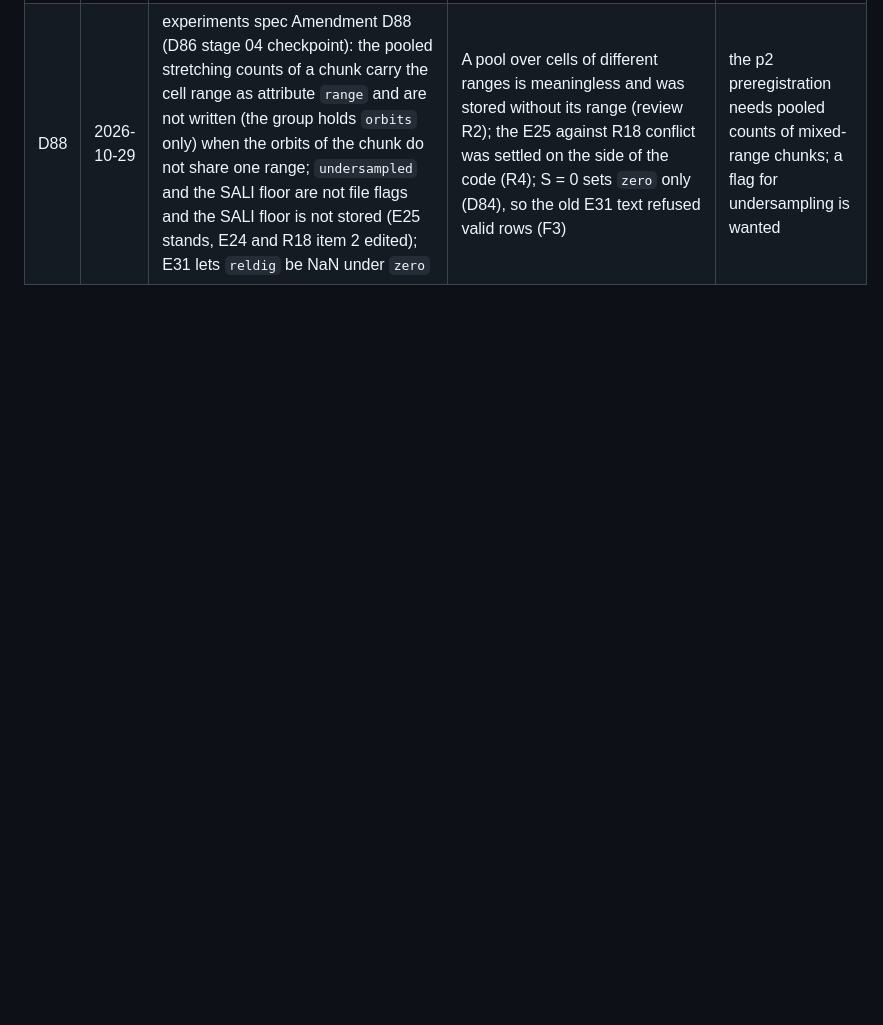
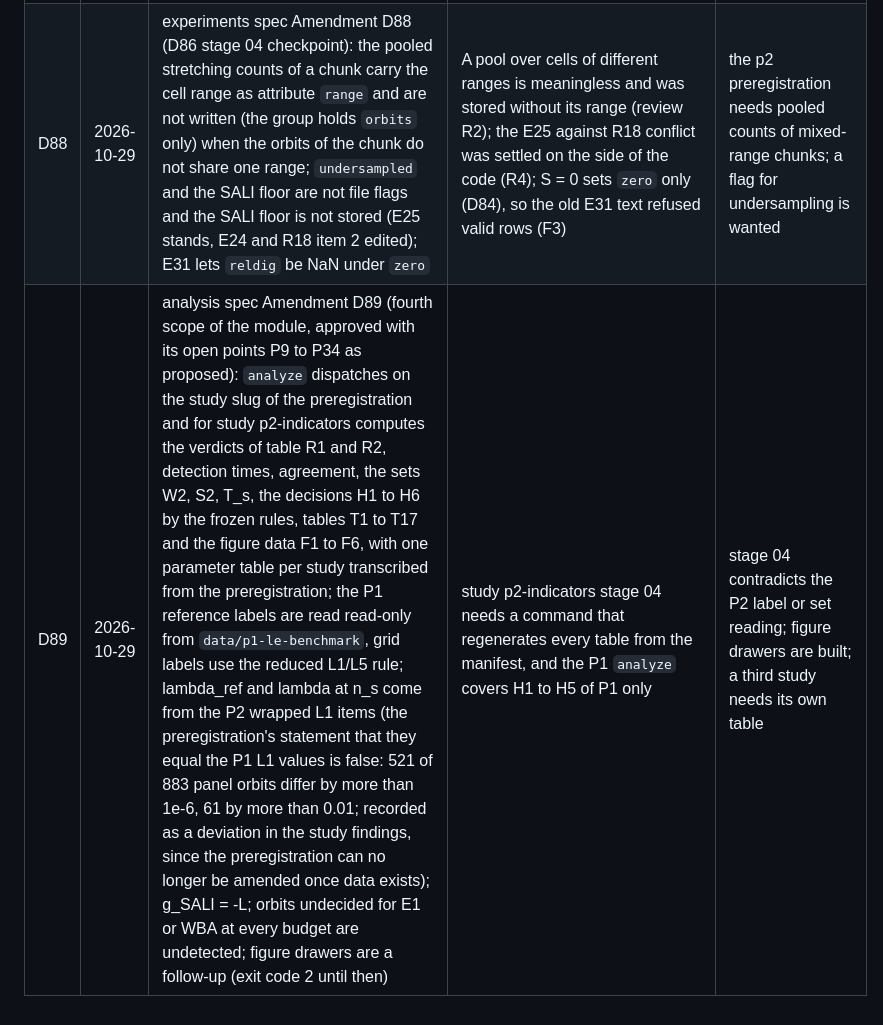
Before and after one commit to georgehadji/Chaos, a Markdown page: _config/decision-log.md, the part around the change. Rendered like a GitHub page; blank space fills up the shorter version.

Commit message:
module-build analysis stage 01: D89 recorded in the decision log; owner decisions of the stage 01 checkpoint appended to the spec
Co-Authored-By: Claude Sonnet 5.5 <noreply@anthropic.com>

```diff
--- a/_config/decision-log.md
+++ b/_config/decision-log.md
@@ -92,3 +92,4 @@ Layer 3, canonical. One row per structural decision: what was chosen, why, and w
 | D86 | 2026-10-28 | experiments spec Amendment D86 (third scope, recording of the M4 chaos indicators for study p2): six spec kinds in the run block (`tangent` chain of SALI, FLI, MEGNO; `pair` RLI with MEGNO; `stretching`; `frequency`; `phase_advance`; `birkhoff`) as repeated `[[run.indicator]]` tables plus an arm key `indicators`, every parameter required, no defaults, no thresholds; requirements R11 to R21 (plan and hashes, checks, recording per kind, store, backend, chunks and memory, health, manifest, pilot, detection time); invariants I18 to I27, oracles O16 to O22, 26 criteria D86a to D86z (D86j gates naff-fma criterion 16); open points P26 to P39 approved as proposed; run store stays at version 2, additive (P34, precedent D56); sticky ensemble (R4) left to the p2 preregistration (P39) | Study p2 (claim C3, LE estimators against chaos indicators) must run on the same runner, store and manifest as p1; the indicators exist (M4) but Experiments cannot yet drive them as items, feed the E1 series or record their output; chain provenance keys collide (weighted-birkhoff L6) so the module records each member | stage 04 contradicts an item; p2 preregistration needs a kind or observable not listed; stage 03 finds the additive schema cannot hold a kind |
 | D87 | 2026-10-28 | experiments spec, D86 stage 03 checkpoint: eleven implementation deviations accepted (window kinds step per handoff and reset the deviation column; E1 buffer per orbit; pilot horizon ignores window-only arms; `launches_per_chunk` is 1 on CPU for indicator specs; empty store directory on a capacity refusal; `first_full_step` 0.0 when never reached; single-name `members`/`chain` and first-item provenance for window kinds; stretching counts kept in memory per chunk; `isequal` in `_same`; frame preparation for all items in `_open_session`; spec budget in the cost cap) and the lifted-mode frequency bound 16 eps + max\|q\| eps | The unnormalised deviation column overflows Float64 in about 700 steps, and the other ten keep the file independent of the capacity or the checks before any write; tables stay bitwise equal to the stand-alone reducers (D86l, D86m, D86q); the bound follows the lifted coordinate reaching 400 | stage 04 contradicts one; the GPU kernels cannot follow item 1 or 2; the p2 preregistration needs the omitted per-chunk counts |
 | D88 | 2026-10-29 | experiments spec Amendment D88 (D86 stage 04 checkpoint): the pooled stretching counts of a chunk carry the cell range as attribute `range` and are not written (the group holds `orbits` only) when the orbits of the chunk do not share one range; `undersampled` and the SALI floor are not file flags and the SALI floor is not stored (E25 stands, E24 and R18 item 2 edited); E31 lets `reldig` be NaN under `zero` | A pool over cells of different ranges is meaningless and was stored without its range (review R2); the E25 against R18 conflict was settled on the side of the code (R4); S = 0 sets `zero` only (D84), so the old E31 text refused valid rows (F3) | the p2 preregistration needs pooled counts of mixed-range chunks; a flag for undersampling is wanted |
+| D89 | 2026-10-29 | analysis spec Amendment D89 (fourth scope of the module, approved with its open points P9 to P34 as proposed): `analyze` dispatches on the study slug of the preregistration and for study p2-indicators computes the verdicts of table R1 and R2, detection times, agreement, the sets W2, S2, T_s, the decisions H1 to H6 by the frozen rules, tables T1 to T17 and the figure data F1 to F6, with one parameter table per study transcribed from the preregistration; the P1 reference labels are read read-only from `data/p1-le-benchmark`, grid labels use the reduced L1/L5 rule; lambda_ref and lambda at n_s come from the P2 wrapped L1 items (the preregistration's statement that they equal the P1 L1 values is false: 521 of 883 panel orbits differ by more than 1e-6, 61 by more than 0.01; recorded as a deviation in the study findings, since the preregistration can no longer be amended once data exists); g_SALI = -L; orbits undecided for E1 or WBA at every budget are undetected; figure drawers are a follow-up (exit code 2 until then) | study p2-indicators stage 04 needs a command that regenerates every table from the manifest, and the P1 `analyze` covers H1 to H5 of P1 only | stage 04 contradicts the P2 label or set reading; figure drawers are built; a third study needs its own table |
```
Also changed, not shown: 1 other file.
